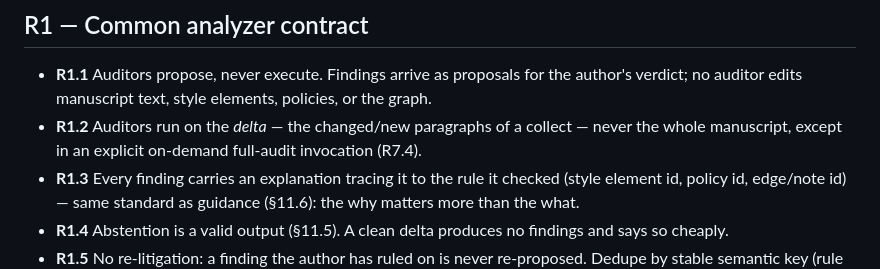
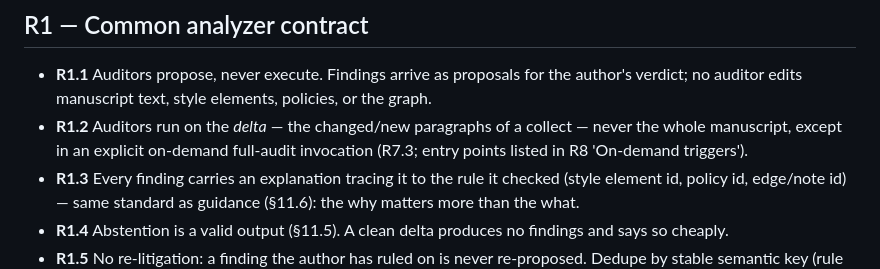
Before and after one commit to nagarkar/authorllm, a Markdown page: authorlm/docs/auditors-requirements.md, the part around the change. Drawn GitHub-style.

Commit message:
[codeteamlm] R1.2 allows one exception to delta-only auditing, "an explicit on-demand
Lens: requirements

CodeTeamLM-Run: 2026-10-03-authorllm-requirements-044756-72a0

```diff
--- a/authorlm/docs/auditors-requirements.md
+++ b/authorlm/docs/auditors-requirements.md
@@ -46,7 +46,7 @@ the shape of each analyzer is deliberately unspecified.
   elements, policies, or the graph.
 - **R1.2** Auditors run on the *delta* — the changed/new paragraphs of a
   collect — never the whole manuscript, except in an explicit on-demand
-  full-audit invocation (R7.4).
+  full-audit invocation (R7.3; entry points listed in R8 'On-demand triggers').
 - **R1.3** Every finding carries an explanation tracing it to the rule it
   checked (style element id, policy id, edge/note id) — same standard as
   guidance (§11.6): the why matters more than the what.
```
